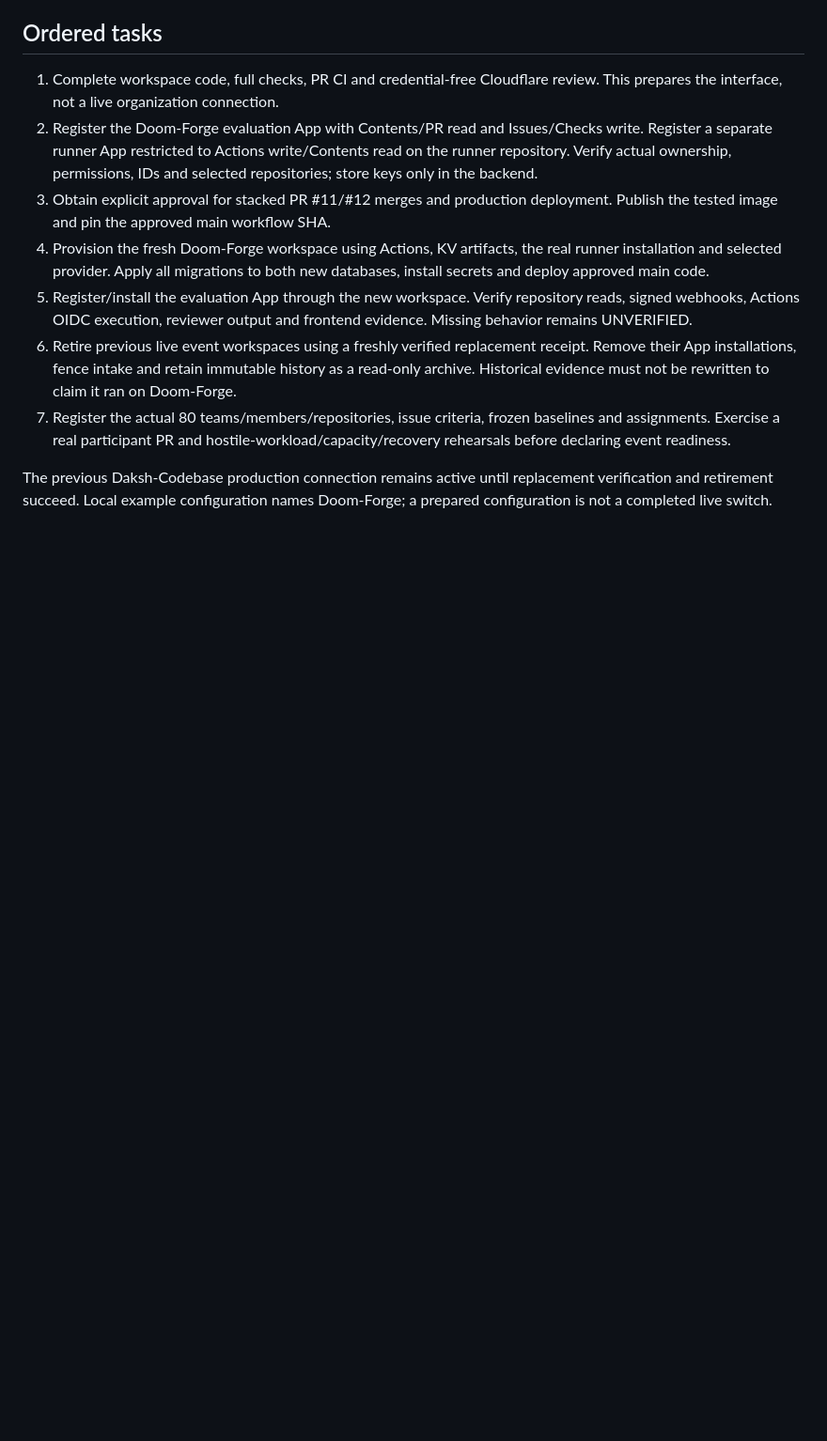
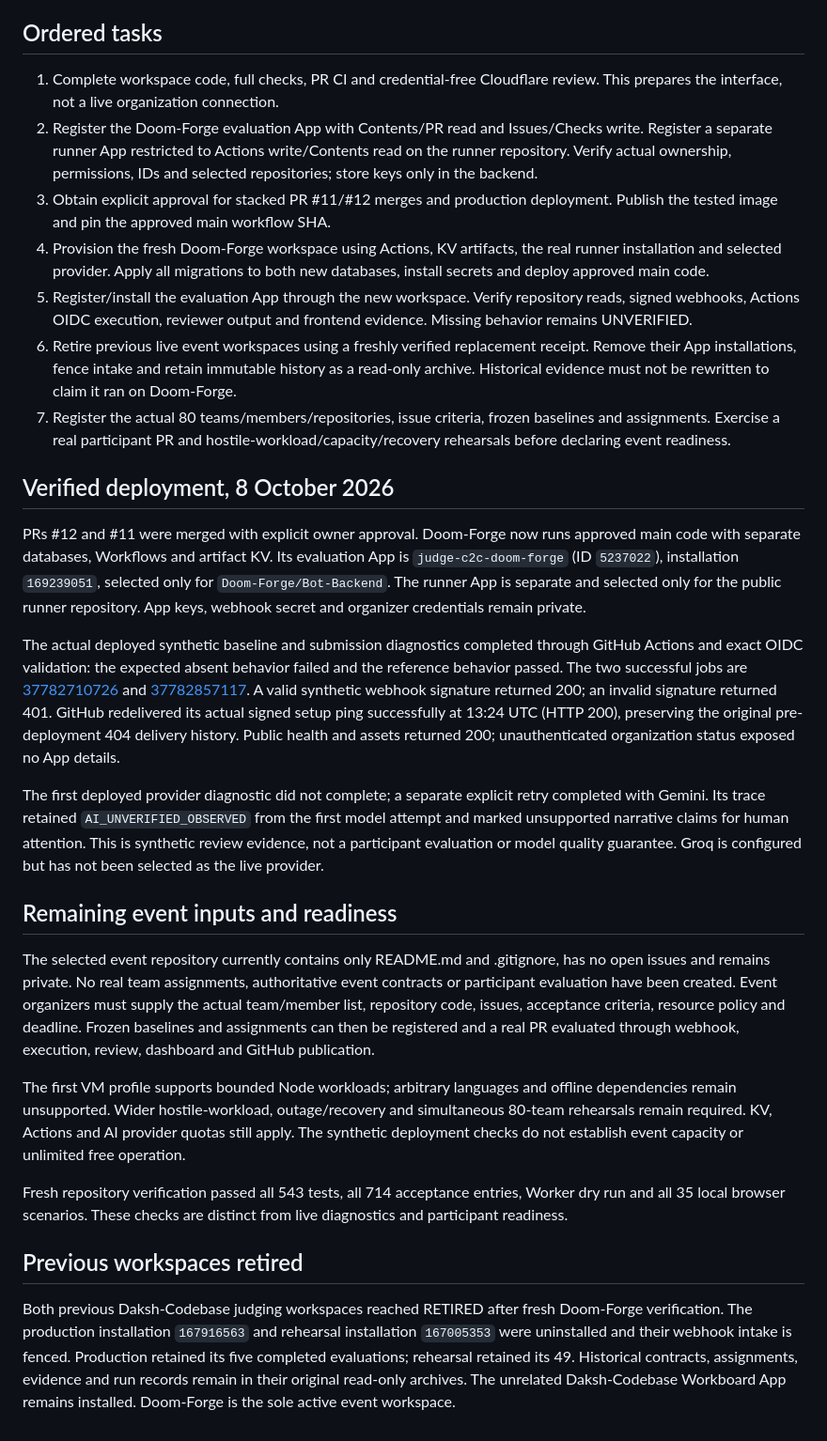
Before and after one commit to daksh1403/judge-c2c, a Markdown page: docs/doom-forge-activation.md, the part around one of its changes. Shown at 94% size. Drawn GitHub-style; blank space fills up the shorter version.

Commit message:
docs: record verified Doom-Forge deployment and archive retirement

```diff
--- a/docs/doom-forge-activation.md
+++ b/docs/doom-forge-activation.md
@@ -20,4 +20,22 @@ Gemini `gemini-3.1-flash-lite` passed connectivity and three actual provider rev
 6. Retire previous live event workspaces using a freshly verified replacement receipt. Remove their App installations, fence intake and retain immutable history as a read-only archive. Historical evidence must not be rewritten to claim it ran on Doom-Forge.
 7. Register the actual 80 teams/members/repositories, issue criteria, frozen baselines and assignments. Exercise a real participant PR and hostile-workload/capacity/recovery rehearsals before declaring event readiness.
 
-The previous Daksh-Codebase production connection remains active until replacement verification and retirement succeed. Local example configuration names Doom-Forge; a prepared configuration is not a completed live switch.
+## Verified deployment, 8 October 2026
+
+PRs #12 and #11 were merged with explicit owner approval. Doom-Forge now runs approved main code with separate databases, Workflows and artifact KV. Its evaluation App is `judge-c2c-doom-forge` (ID `5237022`), installation `169239051`, selected only for `Doom-Forge/Bot-Backend`. The runner App is separate and selected only for the public runner repository. App keys, webhook secret and organizer credentials remain private.
+
+The actual deployed synthetic baseline and submission diagnostics completed through GitHub Actions and exact OIDC validation: the expected absent behavior failed and the reference behavior passed. The two successful jobs are [37782710726](https://github.com/daksh1403/judge-c2c/actions/runs/37782710726) and [37782857117](https://github.com/daksh1403/judge-c2c/actions/runs/37782857117). A valid synthetic webhook signature returned 200; an invalid signature returned 401. GitHub redelivered its actual signed setup ping successfully at 13:24 UTC (HTTP 200), preserving the original pre-deployment 404 delivery history. Public health and assets returned 200; unauthenticated organization status exposed no App details.
+
+The first deployed provider diagnostic did not complete; a separate explicit retry completed with Gemini. Its trace retained `AI_UNVERIFIED_OBSERVED` from the first model attempt and marked unsupported narrative claims for human attention. This is synthetic review evidence, not a participant evaluation or model quality guarantee. Groq is configured but has not been selected as the live provider.
+
+## Remaining event inputs and readiness
+
+The selected event repository currently contains only README.md and .gitignore, has no open issues and remains private. No real team assignments, authoritative event contracts or participant evaluation have been created. Event organizers must supply the actual team/member list, repository code, issues, acceptance criteria, resource policy and deadline. Frozen baselines and assignments can then be registered and a real PR evaluated through webhook, execution, review, dashboard and GitHub publication.
+
+The first VM profile supports bounded Node workloads; arbitrary languages and offline dependencies remain unsupported. Wider hostile-workload, outage/recovery and simultaneous 80-team rehearsals remain required. KV, Actions and AI provider quotas still apply. The synthetic deployment checks do not establish event capacity or unlimited free operation.
+
+Fresh repository verification passed all 543 tests, all 714 acceptance entries, Worker dry run and all 35 local browser scenarios. These checks are distinct from live diagnostics and participant readiness.
+
+## Previous workspaces retired
+
+Both previous Daksh-Codebase judging workspaces reached RETIRED after fresh Doom-Forge verification. The production installation `167916563` and rehearsal installation `167005353` were uninstalled and their webhook intake is fenced. Production retained its five completed evaluations; rehearsal retained its 49. Historical contracts, assignments, evidence and run records remain in their original read-only archives. The unrelated Daksh-Codebase Workboard App remains installed. Doom-Forge is the sole active event workspace.
```
Also changed, not shown: other parts of docs/doom-forge-activation.md (+2 -2 lines).
